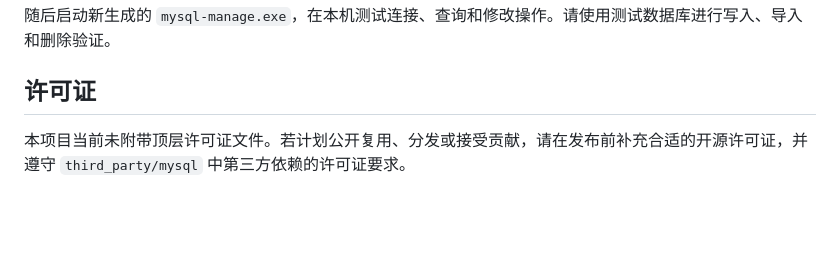
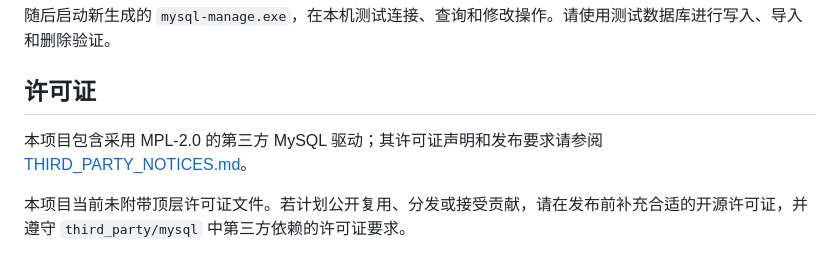
Before and after one commit to ATongHru/mini_mysql_manager_for_windows, a Markdown page: README.md, the part around the change. Rendered like a GitHub page; blank space fills up the shorter version.

Commit message:
Link third-party notice from README

```diff
--- a/README.md
+++ b/README.md
@@ -126,4 +126,6 @@ go build ./...
 
 ## 许可证
 
+本项目包含采用 MPL-2.0 的第三方 MySQL 驱动；其许可证声明和发布要求请参阅 [THIRD_PARTY_NOTICES.md](THIRD_PARTY_NOTICES.md)。
+
 本项目当前未附带顶层许可证文件。若计划公开复用、分发或接受贡献，请在发布前补充合适的开源许可证，并遵守 `third_party/mysql` 中第三方依赖的许可证要求。
```
